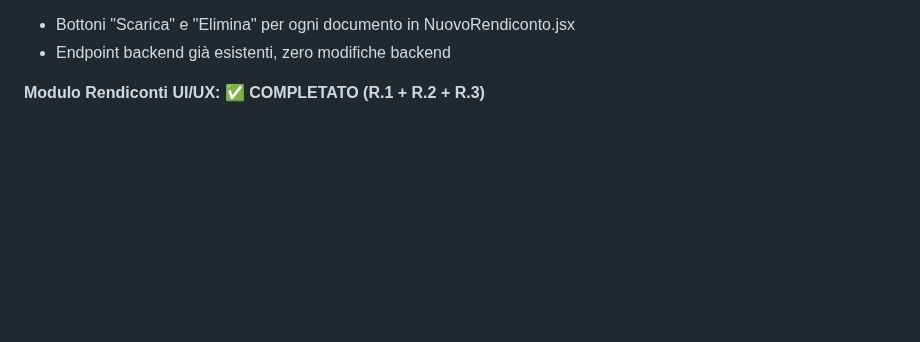
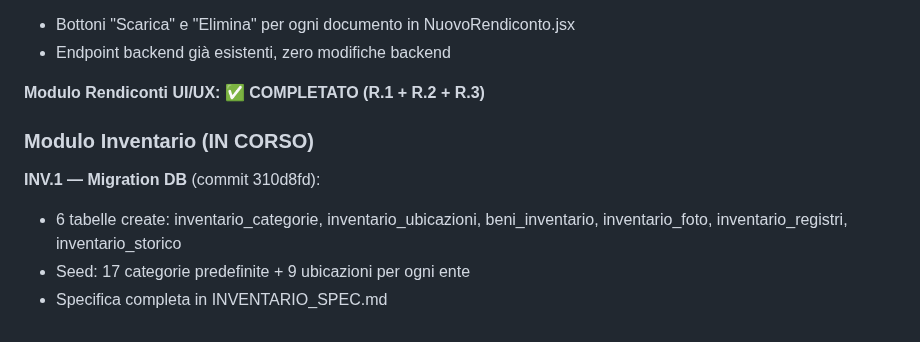
Before and after one commit to DiocesiCaltagirone/ecclesia, a Markdown page: CLAUDE.md, the part around the change. Rendered like a GitHub page; blank space fills up the shorter version.

```diff
--- a/CLAUDE.md
+++ b/CLAUDE.md
@@ -838,3 +838,10 @@ Piano completo in REFACTORING_PLAN.md. Stato avanzamento:
 - Endpoint backend già esistenti, zero modifiche backend
 
 **Modulo Rendiconti UI/UX: ✅ COMPLETATO (R.1 + R.2 + R.3)**
+
+### Modulo Inventario (IN CORSO)
+
+**INV.1 — Migration DB** (commit 310d8fd):
+- 6 tabelle create: inventario_categorie, inventario_ubicazioni, beni_inventario, inventario_foto, inventario_registri, inventario_storico
+- Seed: 17 categorie predefinite + 9 ubicazioni per ogni ente
+- Specifica completa in INVENTARIO_SPEC.md
```
Also changed, not shown: REFACTORING_PLAN.md (+20 -0 lines).
